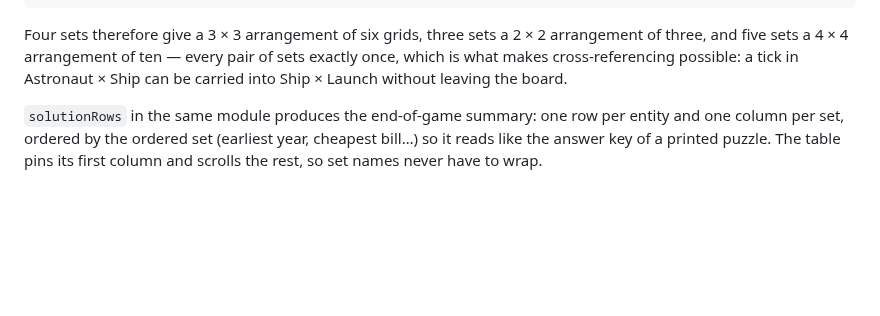
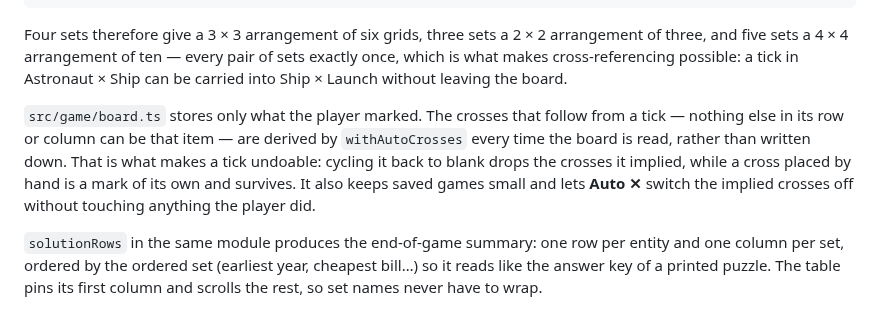
Before and after one commit to mattonfoot/logic-puzzles, a Markdown page: README.md, the part around one of its changes. Rendered like a GitHub page; blank space fills up the shorter version.

```diff
--- a/README.md
+++ b/README.md
@@ -124,6 +126,14 @@ Four sets therefore give a 3 × 3 arrangement of six grids, three sets a 2 × 2
 arrangement of three, and five sets a 4 × 4 arrangement of ten — every pair of
 sets exactly once, which is what makes cross-referencing possible: a tick in
 Astronaut × Ship can be carried into Ship × Launch without leaving the board.
+
+`src/game/board.ts` stores only what the player marked. The crosses that follow
+from a tick — nothing else in its row or column can be that item — are derived
+by `withAutoCrosses` every time the board is read, rather than written down.
+That is what makes a tick undoable: cycling it back to blank drops the crosses
+it implied, while a cross placed by hand is a mark of its own and survives. It
+also keeps saved games small and lets **Auto ✕** switch the implied crosses off
+without touching anything the player did.
 
 `solutionRows` in the same module produces the end-of-game summary: one row per
 entity and one column per set, ordered by the ordered set (earliest year,
```
Also changed, not shown: other parts of README.md (+6 -4 lines), docs/screenshots/02-board.png, docs/screenshots/03-clue-focus.png, docs/screenshots/04-solved.png, docs/screenshots/05-statistics.png, docs/screenshots/06-resume.png, 4 other files.
